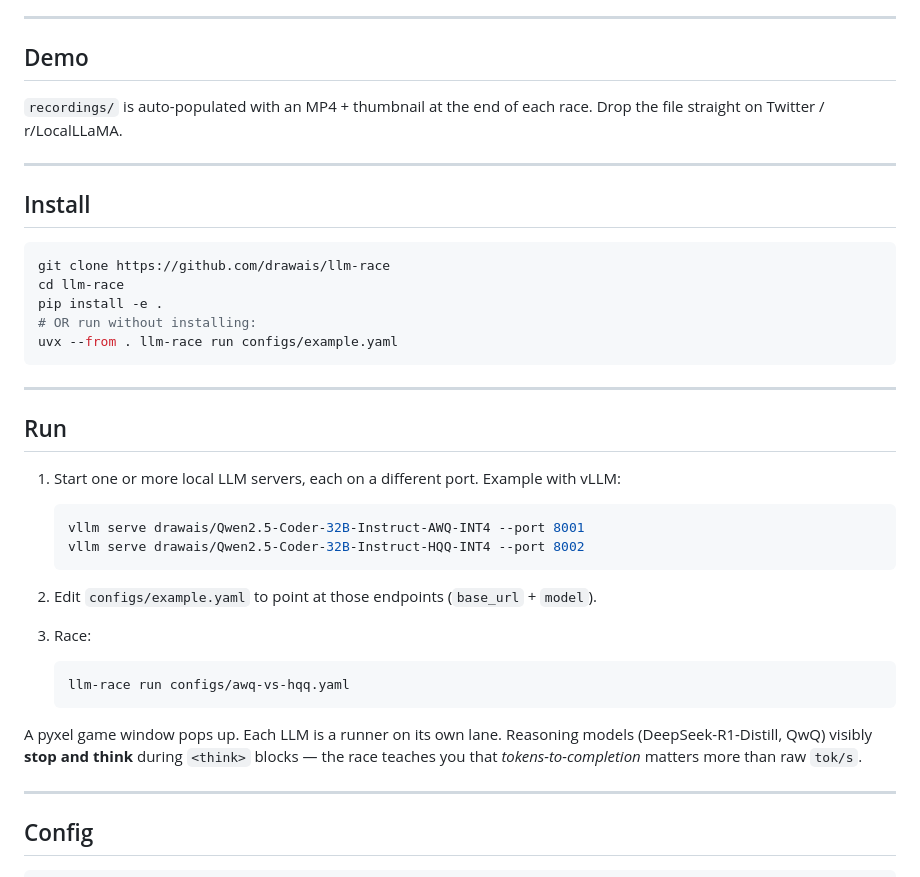
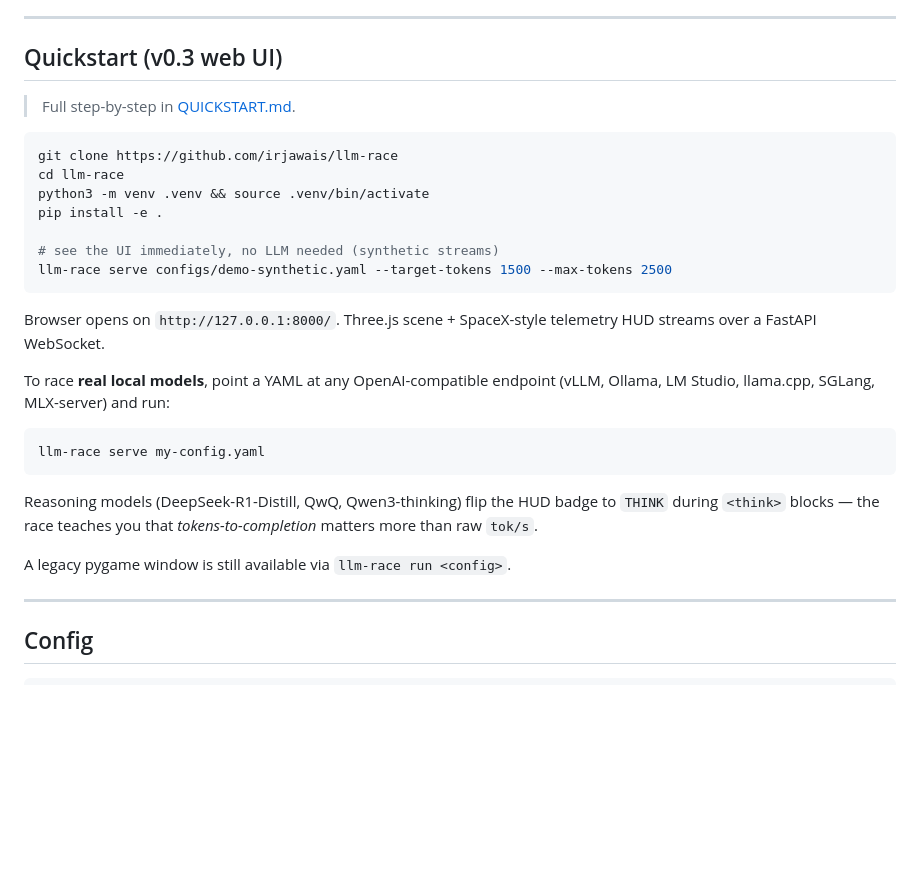
Before and after one commit to irjawais/llm-race, a Markdown page: README.md, the part around the change. GitHub-like rendering; blank space fills up the shorter version.

Commit message:
docs: add QUICKSTART for v0.3 web UI; surface 'llm-race serve' on README

````diff
--- a/README.md
+++ b/README.md
@@ -26,48 +26,35 @@ Plug-and-play with anything that exposes an OpenAI-compatible
 
 ---
 
-## Demo
+## Quickstart (v0.3 web UI)
 
-`recordings/` is auto-populated with an MP4 + thumbnail at the end of each
-race. Drop the file straight on Twitter / r/LocalLLaMA.
-
----
-
-## Install
+> Full step-by-step in [QUICKSTART.md](QUICKSTART.md).
 
 ```bash
-git clone https://github.com/drawais/llm-race
+git clone https://github.com/irjawais/llm-race
 cd llm-race
+python3 -m venv .venv && source .venv/bin/activate
 pip install -e .
-# OR run without installing:
-uvx --from . llm-race run configs/example.yaml
+
+# see the UI immediately, no LLM needed (synthetic streams)
+llm-race serve configs/demo-synthetic.yaml --target-tokens 1500 --max-tokens 2500
 ```
 
----
+Browser opens on `http://127.0.0.1:8000/`. Three.js scene + SpaceX-style
+telemetry HUD streams over a FastAPI WebSocket.
 
-## Run
+To race **real local models**, point a YAML at any OpenAI-compatible endpoint
+(vLLM, Ollama, LM Studio, llama.cpp, SGLang, MLX-server) and run:
 
-1. Start one or more local LLM servers, each on a different port. Example
-   with vLLM:
+```bash
+llm-race serve my-config.yaml
+```
 
-   ```bash
-   vllm serve drawais/Qwen2.5-Coder-32B-Instruct-AWQ-INT4 --port 8001
-   vllm serve drawais/Qwen2.5-Coder-32B-Instruct-HQQ-INT4 --port 8002
-   ```
+Reasoning models (DeepSeek-R1-Distill, QwQ, Qwen3-thinking) flip the HUD
+badge to `THINK` during `<think>` blocks — the race teaches you that
+*tokens-to-completion* matters more than raw `tok/s`.
 
-2. Edit `configs/example.yaml` to point at those endpoints (`base_url` +
-   `model`).
-
-3. Race:
-
-   ```bash
-   llm-race run configs/awq-vs-hqq.yaml
-   ```
-
-A pyxel game window pops up. Each LLM is a runner on its own lane.
-Reasoning models (DeepSeek-R1-Distill, QwQ) visibly **stop and think**
-during `<think>` blocks — the race teaches you that *tokens-to-completion*
-matters more than raw `tok/s`.
+A legacy pygame window is still available via `llm-race run <config>`.
 
 ---
 
````
Also changed, not shown: QUICKSTART.md (added, +132 -0 lines).
